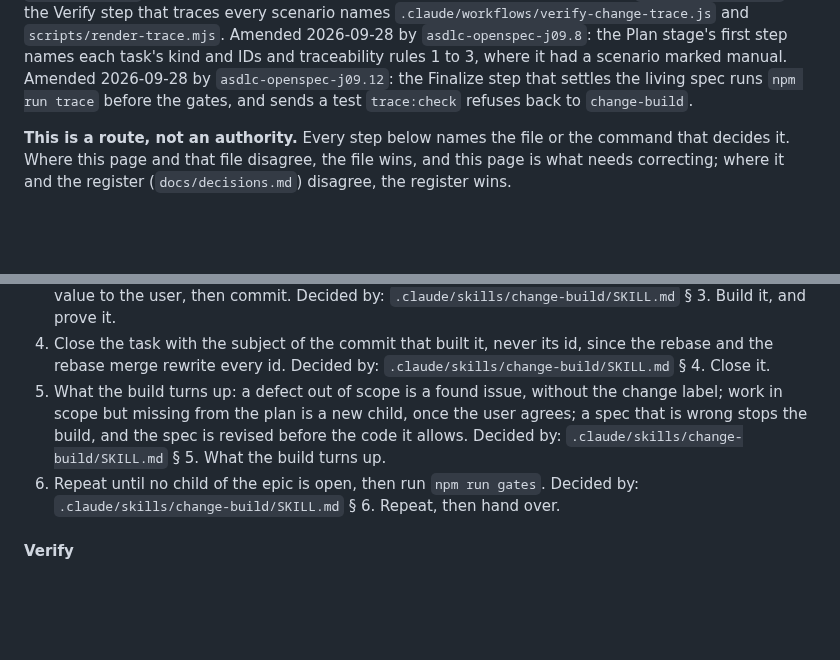
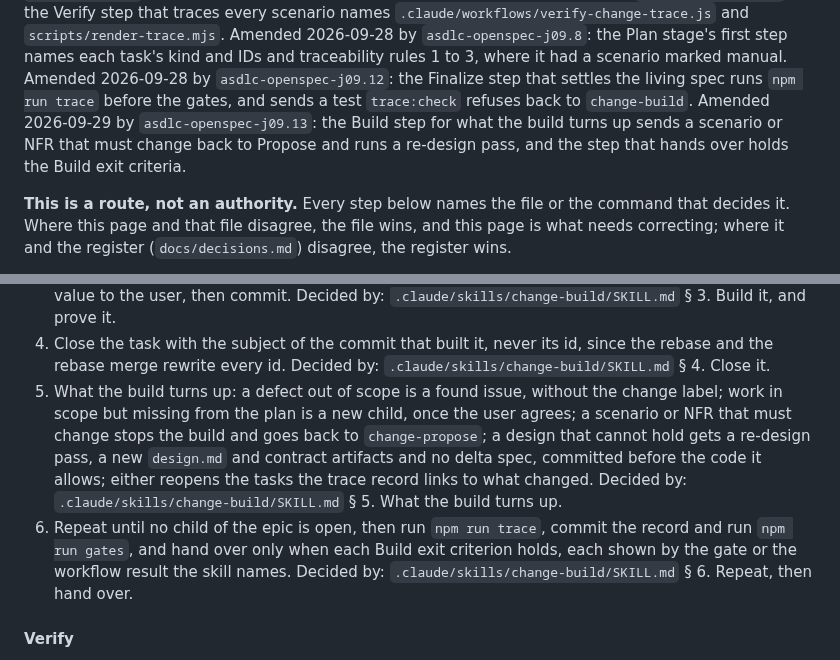
Before and after one commit to jasonroberts-tw/asdlc-openspec, a Markdown page: docs/playbook.md, 2 parts joined by grey strips. GitHub-like rendering; blank space fills up the shorter version.

Commit message:
docs/playbook.md's Build steps agree with change-build: a scenario or NFR that must change goes back to Propose, a design that cannot hold gets a re-design pass that changes no delta spec, either reopens the tasks the trace record links to what changed, and the handover writes the record, runs the gates and holds the Build exit criteria; its Status line names the amendment (asdlc-openspec-j09.13)
Co-Authored-By: Claude Opus 5.5 (1M context) <noreply@anthropic.com>

```diff
--- a/docs/playbook.md
+++ b/docs/playbook.md
@@ -12,7 +12,9 @@ that `openspec:check` finds on two headers of different titles. Amended 2026-09-
 `asdlc-openspec-j09.8`: the Plan stage's first step names each task's kind and IDs and traceability
 rules 1 to 3, where it had a scenario marked manual. Amended 2026-09-28 by `asdlc-openspec-j09.12`:
 the Finalize step that settles the living spec runs `npm run trace` before the gates, and sends a
-test `trace:check` refuses back to `change-build`.
+test `trace:check` refuses back to `change-build`. Amended 2026-09-29 by `asdlc-openspec-j09.13`:
+the Build step for what the build turns up sends a scenario or NFR that must change back to Propose
+and runs a re-design pass, and the step that hands over holds the Build exit criteria.
 
 **This is a route, not an authority.** Every step below names the file or the command that decides
 it. Where this page and that file disagree, the file wins, and this page is what needs correcting;
@@ -250,11 +252,15 @@ that option loses (`CLAUDE.md` § A question shows where its recommendation lose
    the rebase merge rewrite every id. Decided by: `.claude/skills/change-build/SKILL.md` § 4. Close
    it.
 5. What the build turns up: a defect out of scope is a found issue, without the change label; work
-   in scope but missing from the plan is a new child, once the user agrees; a spec that is wrong
-   stops the build, and the spec is revised before the code it allows. Decided by:
+   in scope but missing from the plan is a new child, once the user agrees; a scenario or NFR that
+   must change stops the build and goes back to `change-propose`; a design that cannot hold gets a
+   re-design pass, a new `design.md` and contract artifacts and no delta spec, committed before the
+   code it allows; either reopens the tasks the trace record links to what changed. Decided by:
    `.claude/skills/change-build/SKILL.md` § 5. What the build turns up.
-6. Repeat until no child of the epic is open, then run `npm run gates`. Decided by:
-   `.claude/skills/change-build/SKILL.md` § 6. Repeat, then hand over.
+6. Repeat until no child of the epic is open, then run `npm run trace`, commit the record and run
+   `npm run gates`, and hand over only when each Build exit criterion holds, each shown by the gate
+   or the workflow result the skill names. Decided by: `.claude/skills/change-build/SKILL.md` § 6.
+   Repeat, then hand over.
 
 #### Verify
 
```
